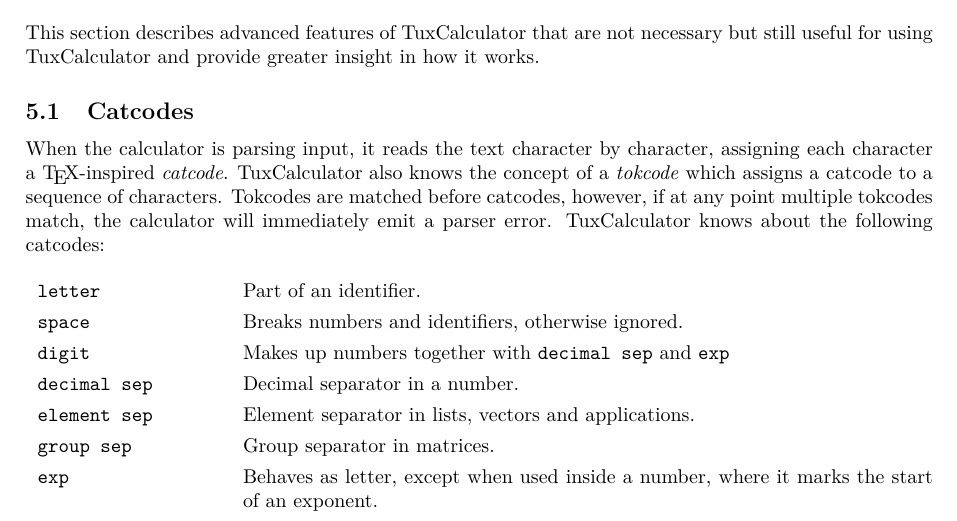
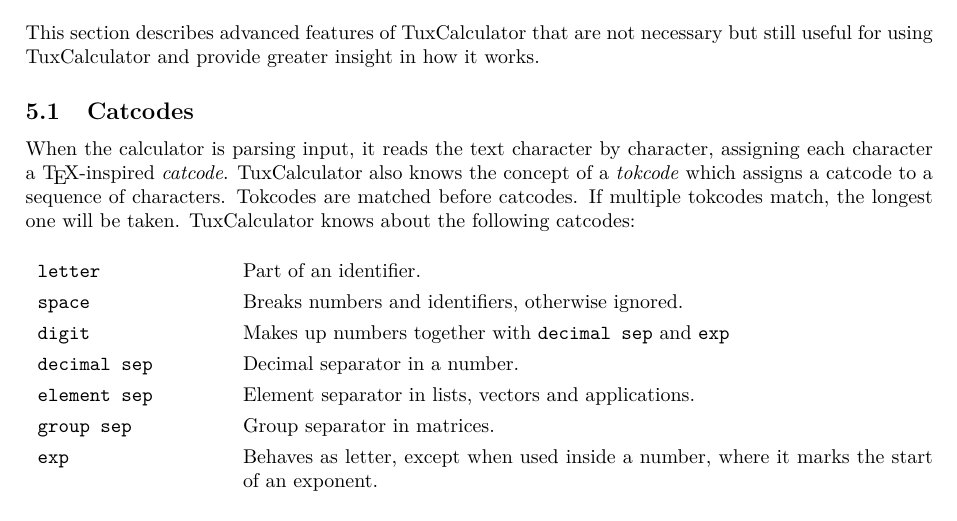
Before and after one commit to noeppi-noeppi/TuxCalculator, a LaTeX document (tex/tuxcalculator.tex): part of page 11 of 23, cut so that both start at the same text. Compiled offline with pdfLaTeX.

Commit message:
Use the longest tok-code on ambiguity.

```diff
--- a/tex/tuxcalculator.tex
+++ b/tex/tuxcalculator.tex
@@ -510,7 +510,8 @@
     \subsection{Catcodes}\label{subsec:catcodes}
     When the calculator is parsing input, it reads the text character by character, assigning each character a \TeX-inspired \textit{catcode}.
     TuxCalculator also knows the concept of a \textit{tokcode} which assigns a catcode to a sequence of characters.
-    Tokcodes are matched before catcodes, however, if at any point multiple tokcodes match, the calculator will immediately emit a parser error.
+    Tokcodes are matched before catcodes.
+    If multiple tokcodes match, the longest one will be taken.
     TuxCalculator knows about the following catcodes:
     \begin{longtable}{p{0.2\textwidth}p{\dimexpr0.8\textwidth-3\tabcolsep\relax}}
         \verb|letter|          & Part of an identifier. \\
```
Also changed, not shown: 3 other files.
